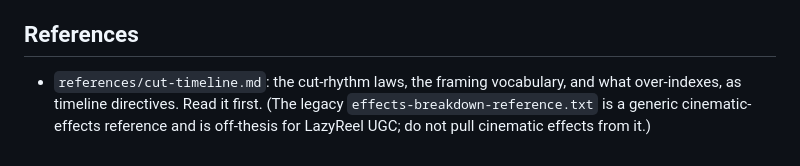
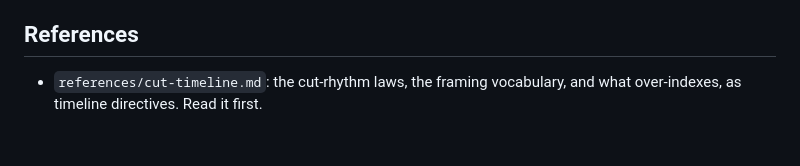
Before and after one commit to dylanpakd-cyber/lazyreel, a Markdown page: skills/lazyreel-format-prompt-builder/SKILL.md, the part around the change. Rendered like a GitHub page.

```diff
--- a/skills/lazyreel-format-prompt-builder/SKILL.md
+++ b/skills/lazyreel-format-prompt-builder/SKILL.md
@@ -99,4 +99,4 @@ Signature device: the muddy-to-clean shoe bookend. Density: 0-7s HIGH, 7-14s MED
 
 ## References
 
-- `references/cut-timeline.md`: the cut-rhythm laws, the framing vocabulary, and what over-indexes, as timeline directives. Read it first. (The legacy `effects-breakdown-reference.txt` is a generic cinematic-effects reference and is off-thesis for LazyReel UGC; do not pull cinematic effects from it.)
+- `references/cut-timeline.md`: the cut-rhythm laws, the framing vocabulary, and what over-indexes, as timeline directives. Read it first.
```
Also changed, not shown: DESIGN.md (+1 -1 lines).
